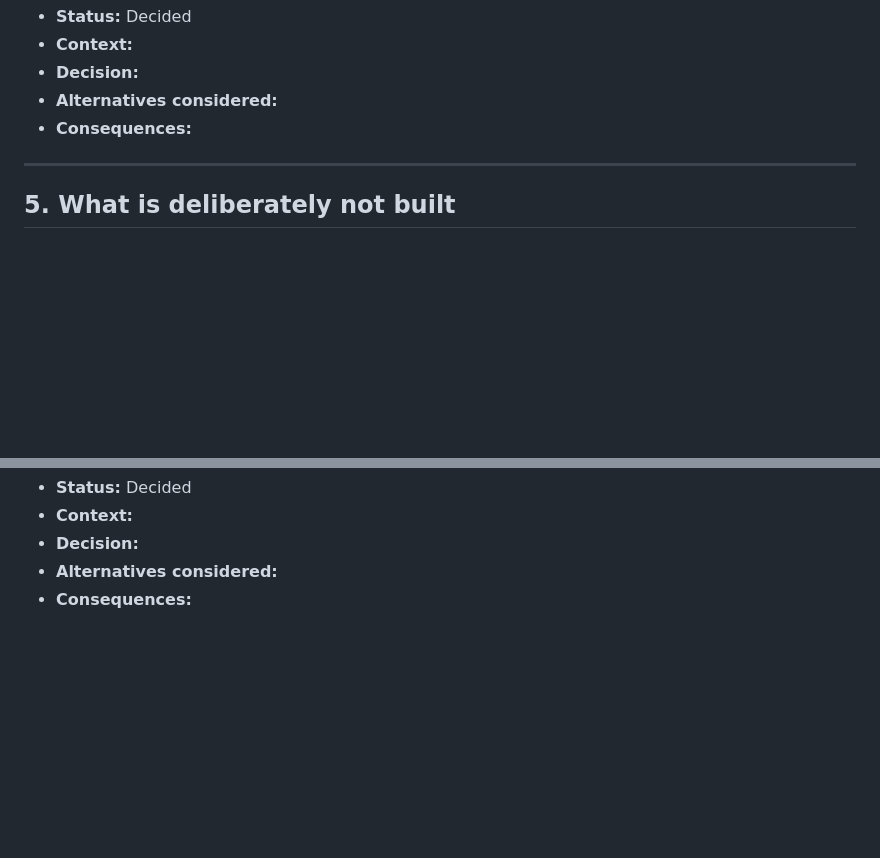
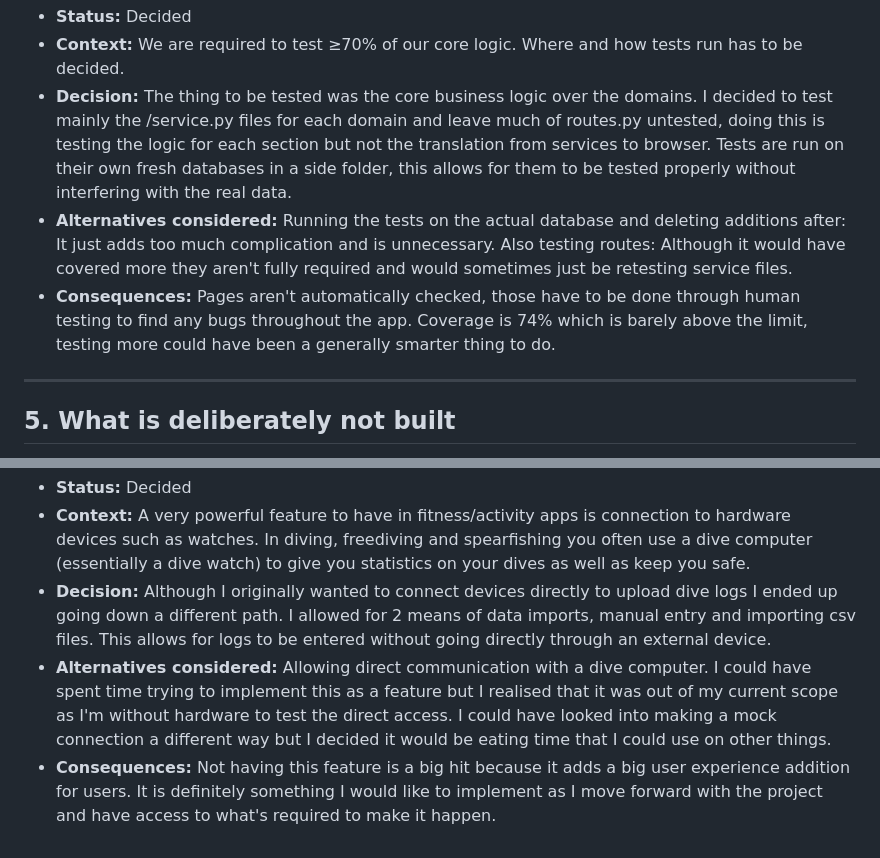
Before and after one commit to Declamski/be-the-fish, a Markdown page: ADR.md, 2 parts joined by grey strips. Rendered like a GitHub page; blank space fills up the shorter version.

Commit message:
Complete ADR-4 (testing approach: service logic on fresh temp SQLite databases, routes left thin) and ADR-5 (no direct dive computer connection; manual entry and CSV import instead)

```diff
--- a/ADR.md
+++ b/ADR.md
@@ -35,8 +35,8 @@
 * **Status:** Decided
-* **Context:**
-* **Decision:**
-* **Alternatives considered:**
-* **Consequences:**
+* **Context:** We are required to test ≥70% of our core logic. Where and how tests run has to be decided.
+* **Decision:** The thing to be tested was the core business logic over the domains. I decided to test mainly the /service.py files for each domain and leave much of routes.py untested, doing this is testing the logic for each section but not the translation from services to browser. Tests are run on their own fresh databases in a side folder, this allows for them to be tested properly without interfering with the real data.
+* **Alternatives considered:** Running the tests on the actual database and deleting additions after: It just adds too much complication and is unnecessary. Also testing routes: Although it would have covered more they aren't fully required and would sometimes just be retesting service files.
+* **Consequences:** Pages aren't automatically checked, those have to be done through human testing to find any bugs throughout the app. Coverage is 74% which is barely above the limit, testing more could have been a generally smarter thing to do.
 
 ---
 
@@ -45,5 +45,5 @@
 * **Status:** Decided
-* **Context:**
-* **Decision:**
-* **Alternatives considered:**
-* **Consequences:**
+* **Context:** A very powerful feature to have in fitness/activity apps is connection to hardware devices such as watches. In diving, freediving and spearfishing you often use a dive computer (essentially a dive watch) to give you statistics on your dives as well as keep you safe.
+* **Decision:** Although I originally wanted to connect devices directly to upload dive logs I ended up going down a different path. I allowed for 2 means of data imports, manual entry and importing csv files. This allows for logs to be entered without going directly through an external device.
+* **Alternatives considered:** Allowing direct communication with a dive computer. I could have spent time trying to implement this as a feature but I realised that it was out of my current scope as I'm without hardware to test the direct access. I could have looked into making a mock connection a different way but I decided it would be eating time that I could use on other things.
+* **Consequences:** Not having this feature is a big hit because it adds a big user experience addition for users. It is definitely something I would like to implement as I move forward with the project and have access to what's required to make it happen.
```
Also changed, not shown: other parts of ADR.md (+2 -2 lines).
